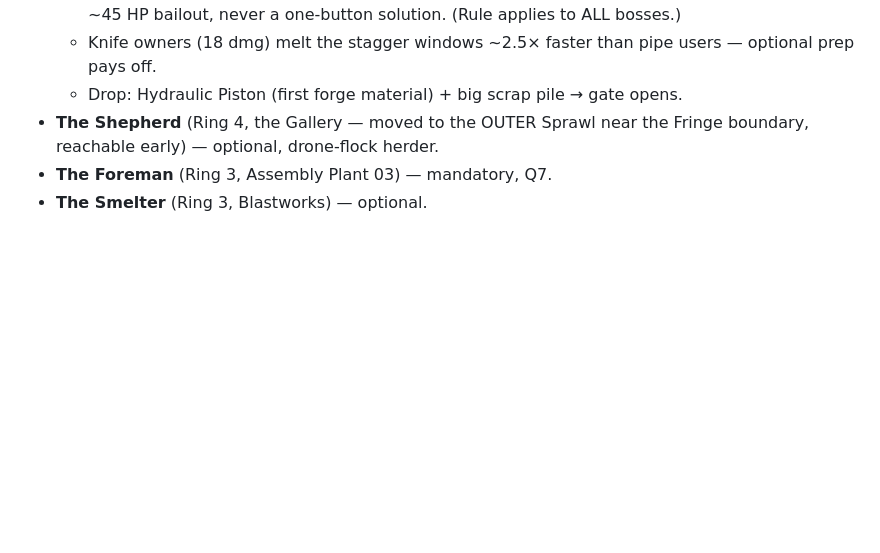
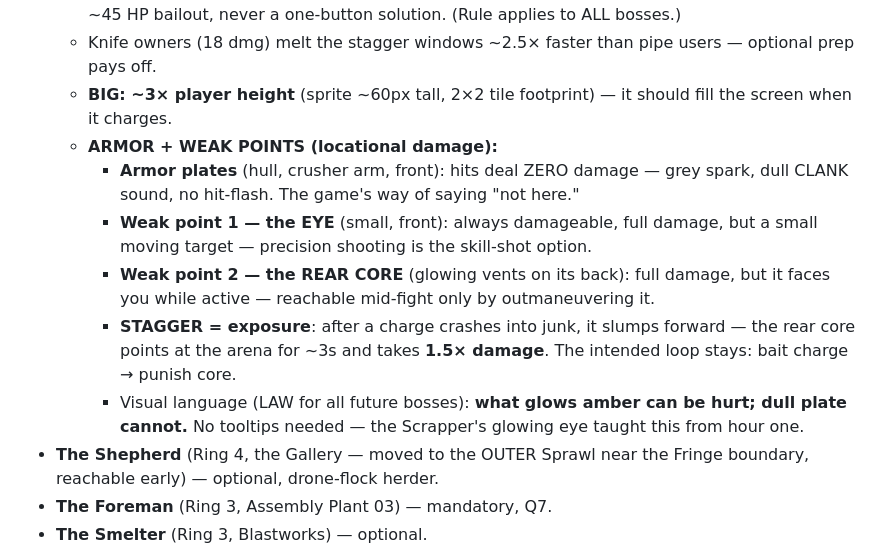
Before and after one commit to jolliusblecheimer/Core-Shutdown, a Markdown page: design/enemies-bosses.md, the part around the change. Drawn GitHub-style; blank space fills up the shorter version.

Commit message:
Compactor design: locational armor + weak points
3x player-size boss; armor plates take zero damage (clank + grey
spark), weak points are the eye (precision option) and the glowing
rear core (1.5x during charge-crash stagger). Rule for all bosses:
what glows can be hurt, dull plate cannot.

Co-Authored-By: Claude Fable 5 <noreply@anthropic.com>

```diff
--- a/design/enemies-bosses.md
+++ b/design/enemies-bosses.md
@@ -35,7 +35,21 @@
     barrel is a ~45 HP bailout, never a one-button solution. (Rule applies to ALL bosses.)
   - Knife owners (18 dmg) melt the stagger windows ~2.5× faster than pipe users —
     optional prep pays off.
-  - Drop: Hydraulic Piston (first forge material) + big scrap pile → gate opens.
+  - **BIG: ~3× player height** (sprite ~60px tall, 2×2 tile footprint) — it should
+    fill the screen when it charges.
+  - **ARMOR + WEAK POINTS (locational damage):**
+    - **Armor plates** (hull, crusher arm, front): hits deal ZERO damage — grey
+      spark, dull CLANK sound, no hit-flash. The game's way of saying "not here."
+    - **Weak point 1 — the EYE** (small, front): always damageable, full damage,
+      but a small moving target — precision shooting is the skill-shot option.
+    - **Weak point 2 — the REAR CORE** (glowing vents on its back): full damage,
+      but it faces you while active — reachable mid-fight only by outmaneuvering it.
+    - **STAGGER = exposure**: after a charge crashes into junk, it slumps forward
+      — the rear core points at the arena for ~3s and takes **1.5× damage**.
+      The intended loop stays: bait charge → punish core.
+    - Visual language (LAW for all future bosses): **what glows amber can be hurt;
+      dull plate cannot.** No tooltips needed — the Scrapper's glowing eye taught
+      this from hour one.
 - **The Shepherd** (Ring 4, the Gallery — moved to the OUTER Sprawl near the Fringe
   boundary, reachable early) — optional, drone-flock herder.
 - **The Foreman** (Ring 3, Assembly Plant 03) — mandatory, Q7.
```
